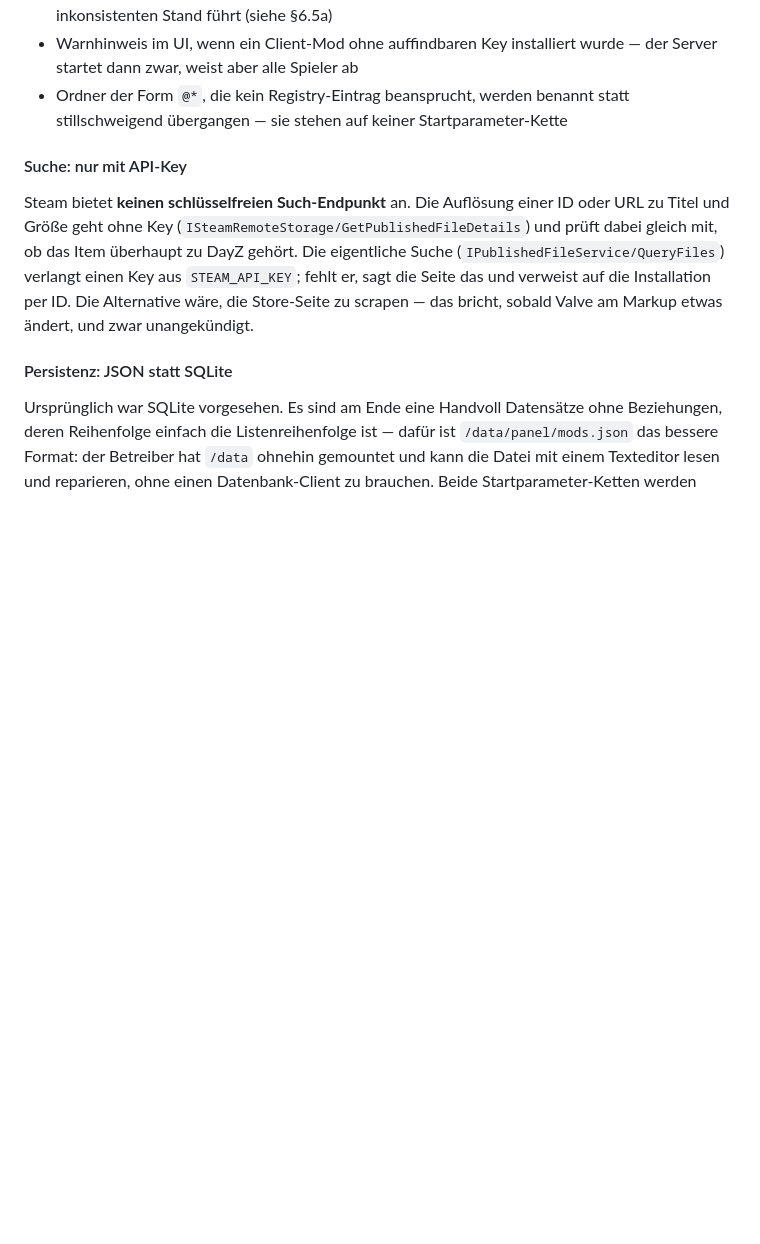
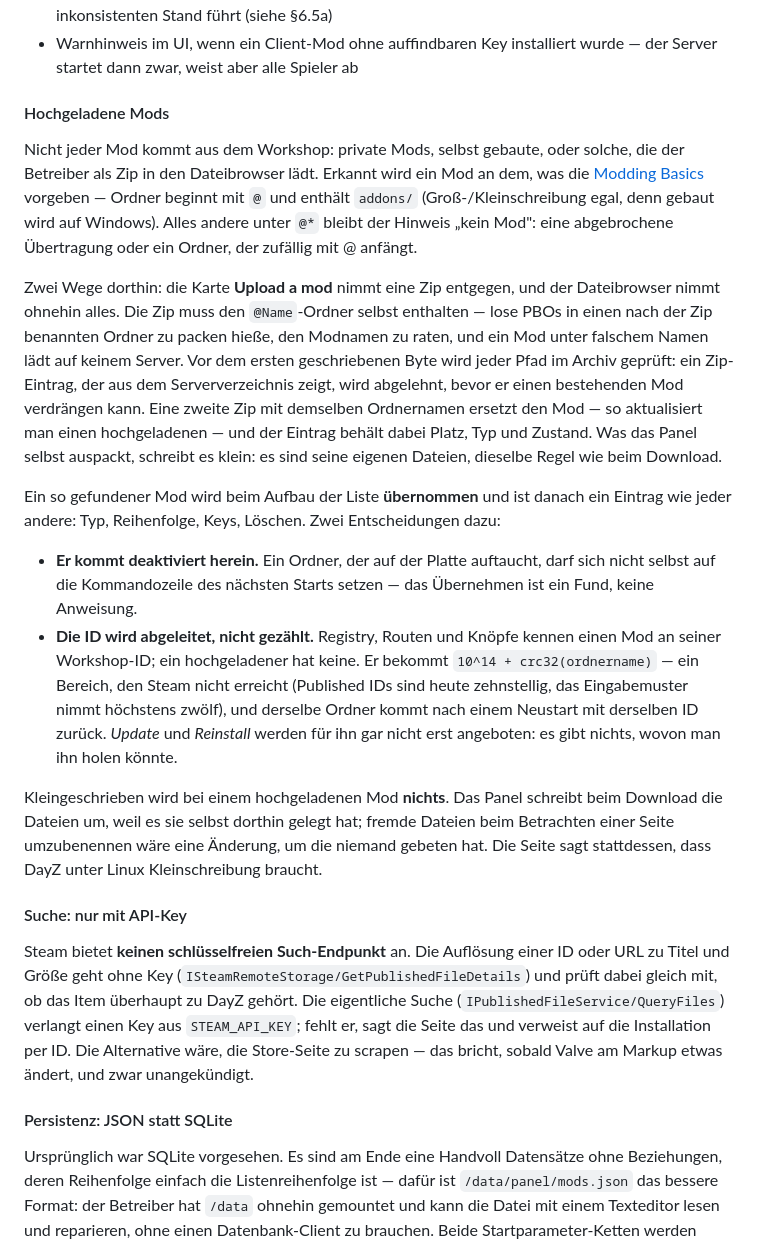
Before and after one commit to finex7070/dayz-docker-cp, a Markdown page: PLAN.md, the part around one of its changes. Drawn GitHub-style; blank space fills up the shorter version.

```diff
--- a/PLAN.md
+++ b/PLAN.md
@@ -334,7 +344,19 @@ Das Zielverzeichnis ist `keys/` — falls die Serverdateien es in anderer Schrei
 - **Update** einzeln oder „alle"; **Reinstall** löscht den Zielordner vorher; **Entfernen** löscht Ordner + Keys (mit Bestätigung), lässt den Workshop-Cache aber stehen, damit eine Neuinstallation schnell bleibt
 - **Mods beim Start aktualisieren** (Settings → General, Default aus): aktualisiert vor jedem Serverstart alle installierten Mods — ausgeführt **nach** dem `app_update` der Serverdateien, da ein Serverupdate ohnehin passende Mods verlangt und die Reihenfolge sonst zu einem kurzzeitig inkonsistenten Stand führt (siehe §6.5a)
 - Warnhinweis im UI, wenn ein Client-Mod ohne auffindbaren Key installiert wurde — der Server startet dann zwar, weist aber alle Spieler ab
-- Ordner der Form `@*`, die kein Registry-Eintrag beansprucht, werden benannt statt stillschweigend übergangen — sie stehen auf keiner Startparameter-Kette
+
+#### Hochgeladene Mods
+
+Nicht jeder Mod kommt aus dem Workshop: private Mods, selbst gebaute, oder solche, die der Betreiber als Zip in den Dateibrowser lädt. Erkannt wird ein Mod an dem, was die [Modding Basics](https://community.bistudio.com/wiki/DayZ:Modding_Basics) vorgeben — Ordner beginnt mit `@` und enthält `addons/` (Groß-/Kleinschreibung egal, denn gebaut wird auf Windows). Alles andere unter `@*` bleibt der Hinweis „kein Mod": eine abgebrochene Übertragung oder ein Ordner, der zufällig mit @ anfängt.
+
+Zwei Wege dorthin: die Karte **Upload a mod** nimmt eine Zip entgegen, und der Dateibrowser nimmt ohnehin alles. Die Zip muss den `@Name`-Ordner selbst enthalten — lose PBOs in einen nach der Zip benannten Ordner zu packen hieße, den Modnamen zu raten, und ein Mod unter falschem Namen lädt auf keinem Server. Vor dem ersten geschriebenen Byte wird jeder Pfad im Archiv geprüft: ein Zip-Eintrag, der aus dem Serververzeichnis zeigt, wird abgelehnt, bevor er einen bestehenden Mod verdrängen kann. Eine zweite Zip mit demselben Ordnernamen ersetzt den Mod — so aktualisiert man einen hochgeladenen — und der Eintrag behält dabei Platz, Typ und Zustand. Was das Panel selbst auspackt, schreibt es klein: es sind seine eigenen Dateien, dieselbe Regel wie beim Download.
+
+Ein so gefundener Mod wird beim Aufbau der Liste **übernommen** und ist danach ein Eintrag wie jeder andere: Typ, Reihenfolge, Keys, Löschen. Zwei Entscheidungen dazu:
+
+- **Er kommt deaktiviert herein.** Ein Ordner, der auf der Platte auftaucht, darf sich nicht selbst auf die Kommandozeile des nächsten Starts setzen — das Übernehmen ist ein Fund, keine Anweisung.
+- **Die ID wird abgeleitet, nicht gezählt.** Registry, Routen und Knöpfe kennen einen Mod an seiner Workshop-ID; ein hochgeladener hat keine. Er bekommt `10^14 + crc32(ordnername)` — ein Bereich, den Steam nicht erreicht (Published IDs sind heute zehnstellig, das Eingabemuster nimmt höchstens zwölf), und derselbe Ordner kommt nach einem Neustart mit derselben ID zurück. *Update* und *Reinstall* werden für ihn gar nicht erst angeboten: es gibt nichts, wovon man ihn holen könnte.
+
+Kleingeschrieben wird bei einem hochgeladenen Mod **nichts**. Das Panel schreibt beim Download die Dateien um, weil es sie selbst dorthin gelegt hat; fremde Dateien beim Betrachten einer Seite umzubenennen wäre eine Änderung, um die niemand gebeten hat. Die Seite sagt stattdessen, dass DayZ unter Linux Kleinschreibung braucht.
 
 #### Suche: nur mit API-Key
 
```
Also changed, not shown: other parts of PLAN.md (+11 -1 lines), README.md (+34 -8 lines), docs/img/mods.png, 5 other files.
